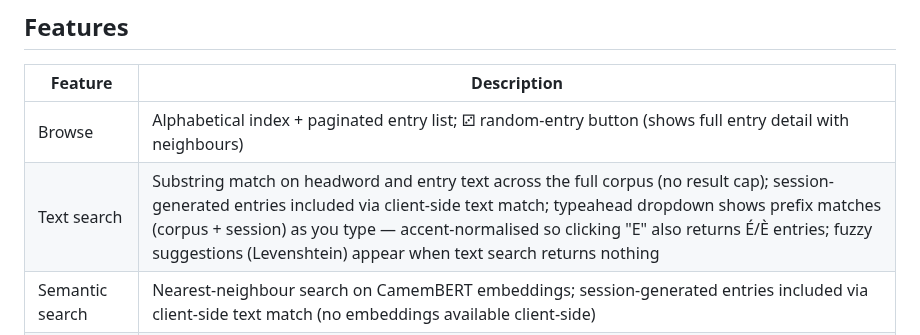
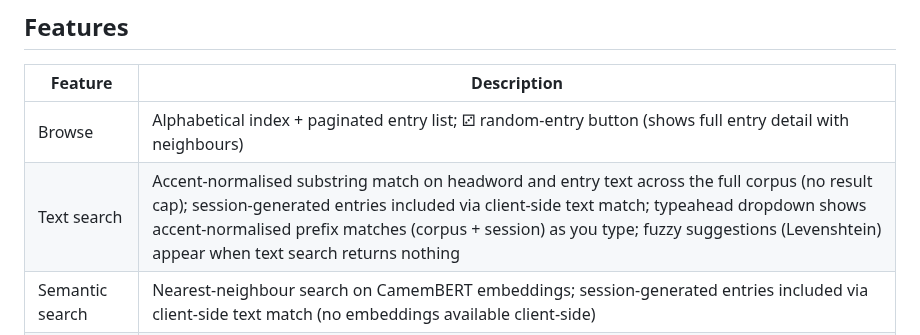
Before and after one commit to mbwolff/dictionnaire-idees-recues, a Markdown page: README.md, the part around the change. GitHub-like rendering.

Commit message:
Update README: text search is now accent-normalised
Co-Authored-By: Claude Sonnet 4.6 <noreply@anthropic.com>

```diff
--- a/README.md
+++ b/README.md
@@ -44,7 +44,7 @@ The app runs without `embeddings.npz`; semantic search falls back to text search
 | Feature | Description |
 |---|---|
 | Browse | Alphabetical index + paginated entry list; ⚂ random-entry button (shows full entry detail with neighbours) |
-| Text search | Substring match on headword and entry text across the full corpus (no result cap); session-generated entries included via client-side text match; typeahead dropdown shows prefix matches (corpus + session) as you type — accent-normalised so clicking "E" also returns É/È entries; fuzzy suggestions (Levenshtein) appear when text search returns nothing |
+| Text search | Accent-normalised substring match on headword and entry text across the full corpus (no result cap); session-generated entries included via client-side text match; typeahead dropdown shows accent-normalised prefix matches (corpus + session) as you type; fuzzy suggestions (Levenshtein) appear when text search returns nothing |
 | Semantic search | Nearest-neighbour search on CamemBERT embeddings; session-generated entries included via client-side text match (no embeddings available client-side) |
 | Themes | 12 semantic clusters with labels; UMAP map with score-sized dots, centroid labels, and cluster highlighting; clicking a legend item navigates to that cluster's entries sorted by membership score |
 | Semantic map | UMAP projection (n_neighbors=15, min_dist=0.1) — cluster proximity reflects genuine thematic affinity; dot size encodes primary membership strength; dots foreground only on click, not hover; tooltip shows cluster, score, and first line of entry text; "Ambiguïtés" toggle rings the 166 dual-theme entries in their secondary colour; "Générées" toggle overlays session-generated entries as gold outlined circles (client-side, no re-fetch); search input locates entries by headword and dims non-matching dots; "carte" button in entry detail pulses that entry's dot; scroll to zoom · drag to pan · double-click to reset |
```
